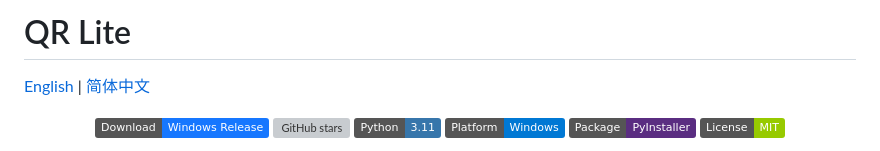
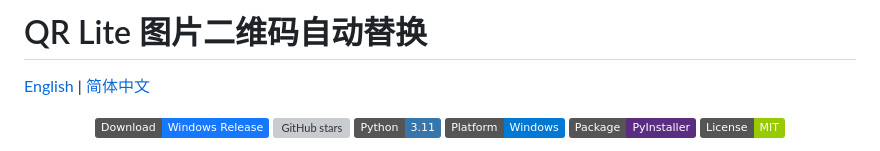
Before and after one commit to carsonte/QR-Lite, a Markdown page: README.md, the part around the change. Drawn GitHub-style; badges without logos; grey boxes are pictures that could not be loaded.

Commit message:
Update project title to include Chinese description

```diff
--- a/README.md
+++ b/README.md
@@ -1,4 +1,4 @@
-# QR Lite
+# QR Lite 图片二维码自动替换
 
 [English](README.md) | [简体中文](README.zh-CN.md)
 
```
